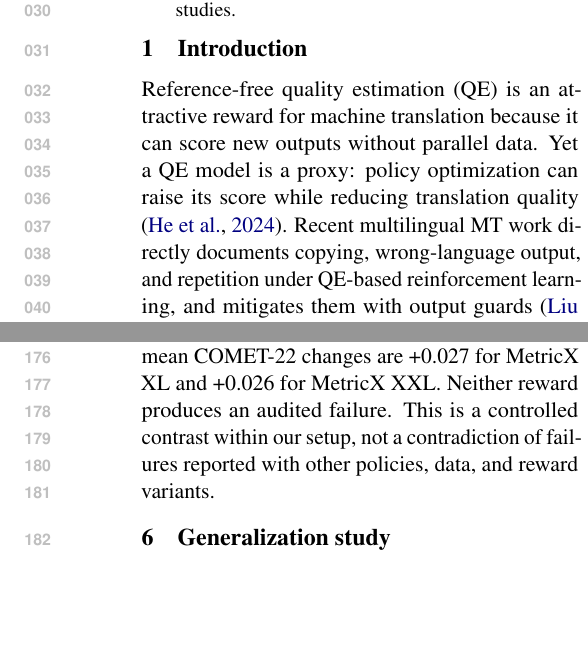
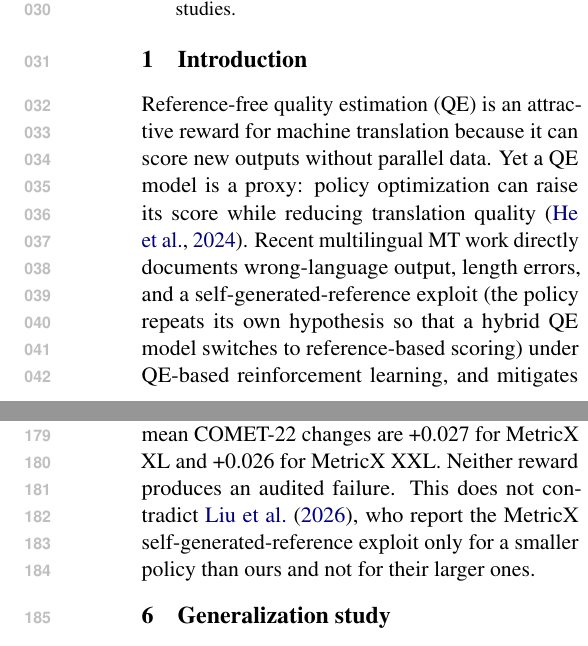
Before and after one commit to imthomp/mt-rl-policy-effects, a LaTeX paper (paper/grpo_audit_acl/main.tex): two parts of the columns of pages 1 and 3 of 5, joined at a grey line, cut so that both start at the same text, the shorter picture padded with empty space. Compiled offline with pdfLaTeX.

Commit message:
Verify all citations against sources; fix WALAR bib and correct its self-generated-reference claim

```diff
--- a/paper/grpo_audit_acl/main.tex
+++ b/paper/grpo_audit_acl/main.tex
@@ -47,9 +47,11 @@ Reference-free quality estimation (QE) is an attractive reward for machine
 translation because it can score new outputs without parallel data.  Yet a QE
 model is a proxy: policy optimization can raise its score while reducing
 translation quality \citep{he-etal-2024-improving}.  Recent multilingual MT
-work directly documents copying, wrong-language output, and repetition under
-QE-based reinforcement learning, and mitigates them with output guards
-\citep{liu-etal-2026-mending}.  The practical question is therefore whether a
+work directly documents wrong-language output, length errors, and a
+self-generated-reference exploit (the policy repeats its own hypothesis so that
+a hybrid QE model switches to reference-based scoring) under QE-based
+reinforcement learning, and mitigates them with language and word-alignment
+terms \citep{liu-etal-2026-mending}.  The practical question is therefore whether a
 developer can identify a risky reward before paying for a full training run.
 
 We study an interpretable pre-training audit.  For each initial policy, reward,
@@ -228,9 +230,9 @@ audit lacks a policy-dependent reachability term.
 \paragraph{Reward scale.}
 Across the reward-scale arm, mean \ReferenceMetric{} changes are
 \MetricXlCometMean{} for MetricX XL and \MetricXxlCometMean{} for MetricX XXL.
-Neither reward produces an audited failure.  This is a controlled contrast
-within our setup, not a contradiction of failures reported with other policies,
-data, and reward variants.
+Neither reward produces an audited failure.  This does not contradict
+\citet{liu-etal-2026-mending}, who report the MetricX self-generated-reference
+exploit only for a smaller policy than ours and not for their larger ones.
 
 \section{Generalization study}
 
```
Also changed, not shown: notes/lit_review_2026-11-11.md (+11 -0 lines), paper/grpo_audit_acl/references.bib (+5 -2 lines), paper/grpo_audit_acl/main.pdf.
